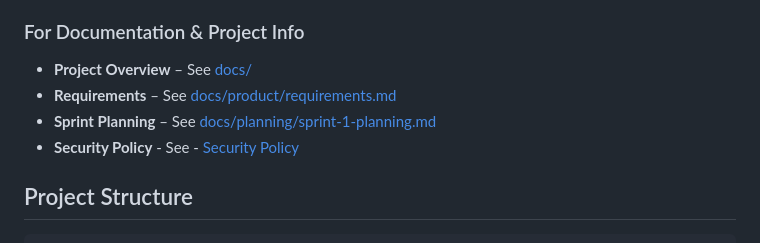
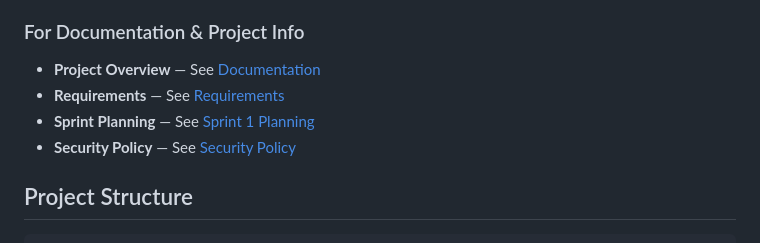
Before and after one commit to cse110-sp26-group09/Watchtower-Course-Project, a Markdown page: README.md, the part around the change. Rendered like a GitHub page.

Commit message:
Update documentation links formatting in README

```diff
--- a/README.md
+++ b/README.md
@@ -25,10 +25,10 @@ WatchTower helps development teams understand what's happening in production. By
 3. Follow the [setup instructions](src/prototype_1/README.md)
 
 ### For Documentation & Project Info
-- **Project Overview** – See [docs/](docs/README.md)
-- **Requirements** – See [docs/product/requirements.md](docs/product/requirements.md)
-- **Sprint Planning** – See [docs/planning/sprint-1-planning.md](docs/planning/sprint-1-planning.md)
-- **Security Policy** - See - [Security Policy](SECURITY.md)
+- **Project Overview** — See [Documentation](docs/README.md)
+- **Requirements** — See [Requirements](docs/product/requirements.md)
+- **Sprint Planning** — See [Sprint 1 Planning](docs/planning/sprint-1-planning.md)
+- **Security Policy** — See [Security Policy](SECURITY.md)
 
 ## Project Structure
 
```
